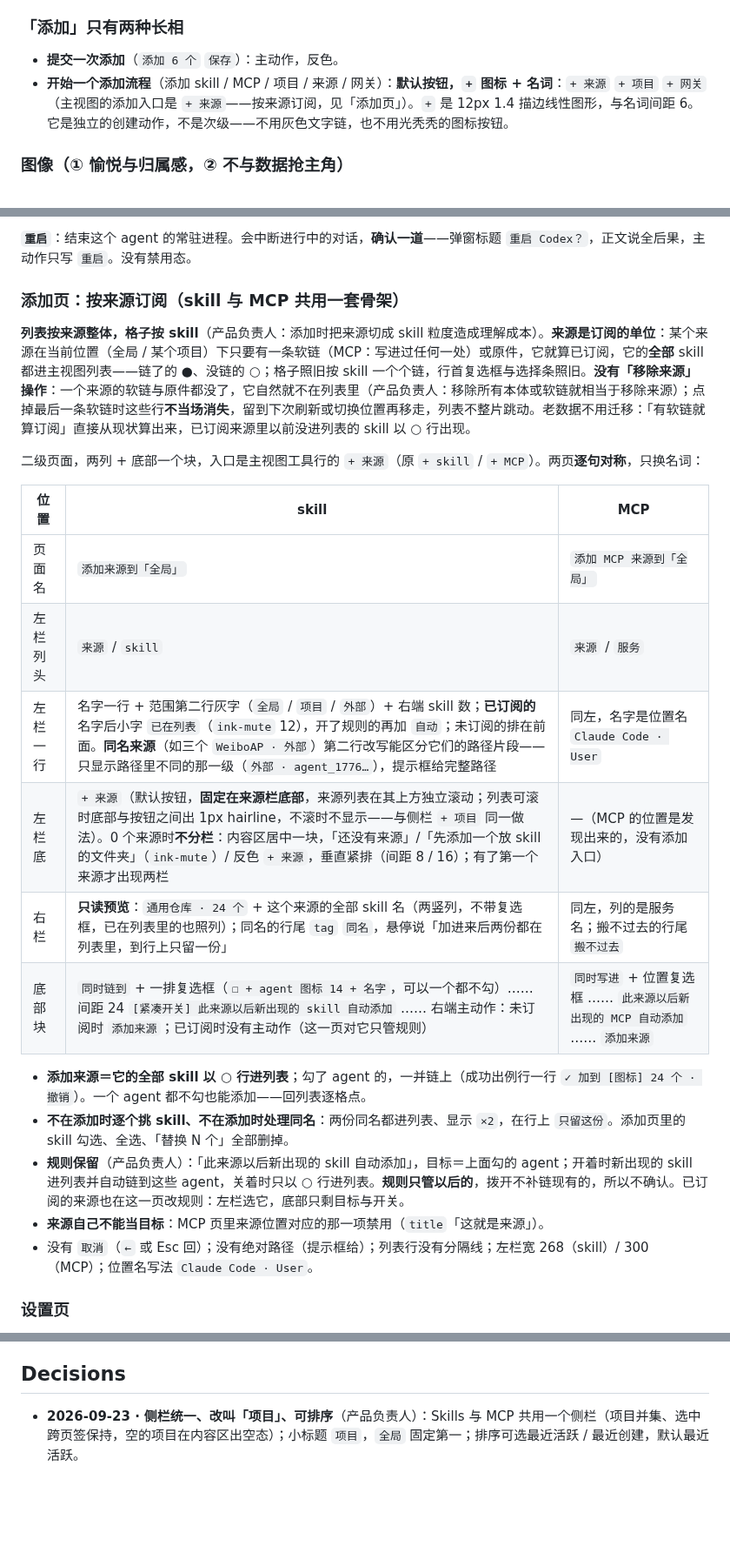
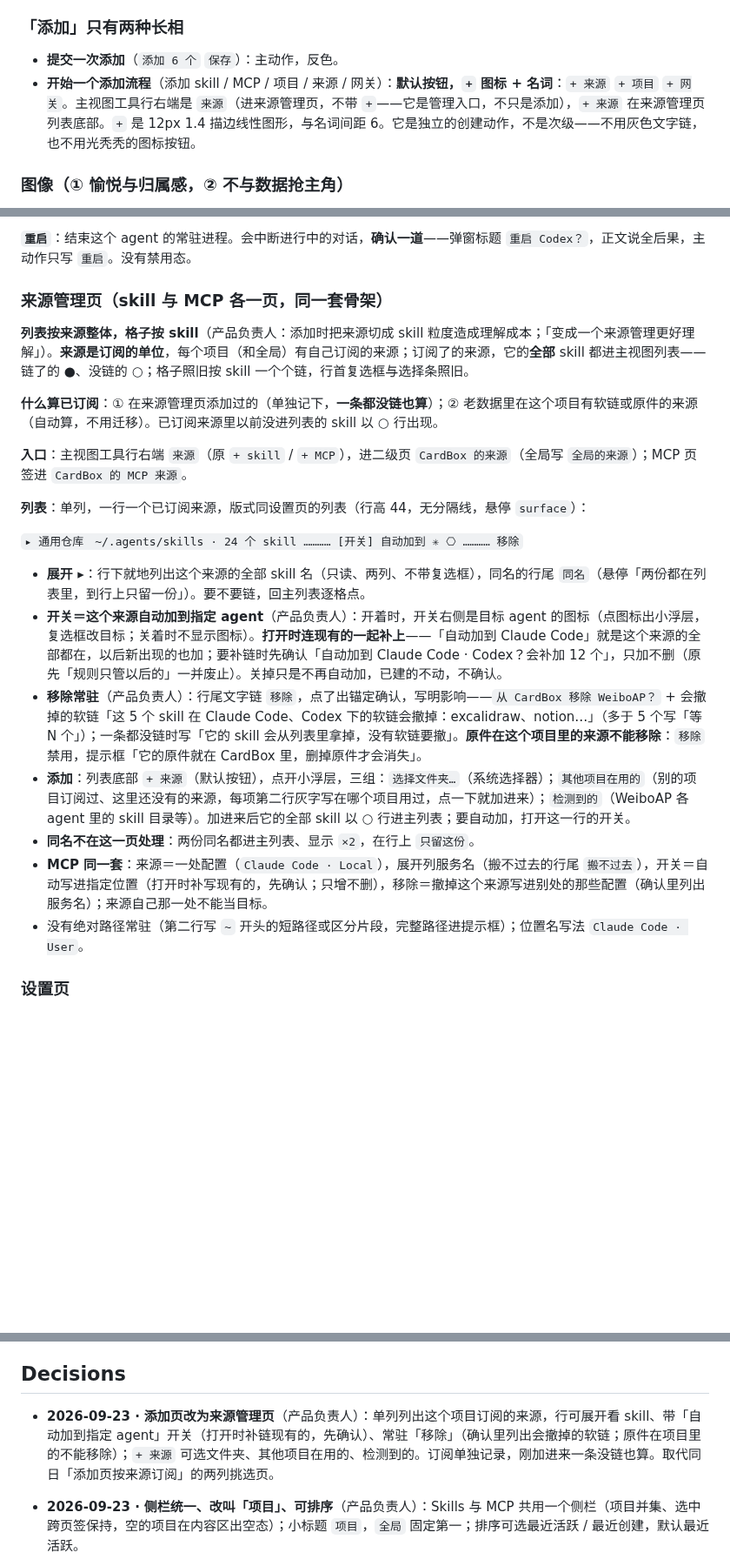
Before and after one commit to zhengjiaqiao/sophia, a Markdown page: docs/DESIGN.md, 3 parts joined by grey strips. Shown at 87% size. GitHub-like rendering; blank space fills up the shorter version.

Commit message:
docs(design): 添加页改为来源管理页——列出订阅的来源、可展开、自动加到开关（打开补链）、常驻移除（列出影响，原件在项目里不能移除）

```diff
--- a/docs/DESIGN.md
+++ b/docs/DESIGN.md
@@ -772,7 +772,7 @@ components:
 ### 「添加」只有两种长相
 
 - **提交一次添加**（`添加 6 个` `保存`）：主动作，反色。
-- **开始一个添加流程**（添加 skill / MCP / 项目 / 来源 / 网关）：**默认按钮，`+` 图标 + 名词**：`+ 来源` `+ 项目` `+ 网关`（主视图的添加入口是 `+ 来源`——按来源订阅，见「添加页」）。`+` 是 12px 1.4 描边线性图形，与名词间距 6。它是独立的创建动作，不是次级——不用灰色文字链，也不用光秃秃的图标按钮。
+- **开始一个添加流程**（添加 skill / MCP / 项目 / 来源 / 网关）：**默认按钮，`+` 图标 + 名词**：`+ 来源` `+ 项目` `+ 网关`。主视图工具行右端是 `来源`（进来源管理页，不带 `+`——它是管理入口，不只是添加），`+ 来源` 在来源管理页列表底部。`+` 是 12px 1.4 描边线性图形，与名词间距 6。它是独立的创建动作，不是次级——不用灰色文字链，也不用光秃秃的图标按钮。
 
 ### 图像（① 愉悦与归属感，② 不与数据抢主角）
 
@@ -962,26 +962,25 @@ components:
 
 **`重启`**：结束这个 agent 的常驻进程。会中断进行中的对话，**确认一道**——弹窗标题 `重启 Codex？`，正文说全后果，主动作只写 `重启`。没有禁用态。
 
-### 添加页：按来源订阅（skill 与 MCP 共用一套骨架）
+### 来源管理页（skill 与 MCP 各一页，同一套骨架）
 
-**列表按来源整体，格子按 skill**（产品负责人：添加时把来源切成 skill 粒度造成理解成本）。**来源是订阅的单位**：某个来源在当前位置（全局 / 某个项目）下只要有一条软链（MCP：写进过任何一处）或原件，它就算已订阅，它的**全部** skill 都进主视图列表——链了的 ●、没链的 ○；格子照旧按 skill 一个个链，行首复选框与选择条照旧。**没有「移除来源」操作**：一个来源的软链与原件都没了，它自然就不在列表里（产品负责人：移除所有本体或软链就相当于移除来源）；点掉最后一条软链时这些行**不当场消失**，留到下次刷新或切换位置再移走，列表不整片跳动。老数据不用迁移：「有软链就算订阅」直接从现状算出来，已订阅来源里以前没进列表的 skill 以 ○ 行出现。
+**列表按来源整体，格子按 skill**（产品负责人：添加时把来源切成 skill 粒度造成理解成本；「变成一个来源管理更好理解」）。**来源是订阅的单位**，每个项目（和全局）有自己订阅的来源；订阅了的来源，它的**全部** skill 都进主视图列表——链了的 ●、没链的 ○；格子照旧按 skill 一个个链，行首复选框与选择条照旧。
 
-二级页面，两列 + 底部一个块，入口是主视图工具行的 `+ 来源`（原 `+ skill` / `+ MCP`）。两页**逐句对称**，只换名词：
+**什么算已订阅**：① 在来源管理页添加过的（单独记下，**一条都没链也算**）；② 老数据里在这个项目有软链或原件的来源（自动算，不用迁移）。已订阅来源里以前没进列表的 skill 以 ○ 行出现。
 
-| 位置 | skill | MCP |
-|---|---|---|
-| 页面名 | `添加来源到「全局」` | `添加 MCP 来源到「全局」` |
-| 左栏列头 | `来源` / `skill` | `来源` / `服务` |
-| 左栏一行 | 名字一行 + 范围第二行灰字（`全局` / `项目` / `外部`）+ 右端 skill 数；**已订阅的**名字后小字 `已在列表`（`ink-mute` 12），开了规则的再加 `自动`；未订阅的排在前面。**同名来源**（如三个 `WeiboAP · 外部`）第二行改写能区分它们的路径片段——只显示路径里不同的那一级（`外部 · agent_1776…`），提示框给完整路径 | 同左，名字是位置名 `Claude Code · User` |
-| 左栏底 | `+ 来源`（默认按钮，**固定在来源栏底部**，来源列表在其上方独立滚动；列表可滚时底部与按钮之间出 1px hairline，不滚时不显示——与侧栏 `+ 项目` 同一做法）。0 个来源时**不分栏**：内容区居中一块，「还没有来源」/「先添加一个放 skill 的文件夹」（`ink-mute`）/ 反色 `+ 来源`，垂直紧排（间距 8 / 16）；有了第一个来源才出现两栏 | —（MCP 的位置是发现出来的，没有添加入口） |
-| 右栏 | **只读预览**：`通用仓库 · 24 个` + 这个来源的全部 skill 名（两竖列，不带复选框，已在列表里的也照列）；同名的行尾 `tag` `同名`，悬停说「加进来后两份都在列表里，到行上只留一份」 | 同左，列的是服务名；搬不过去的行尾 `搬不过去` |
-| 底部块 | `同时链到` + 一排复选框（`☐ + agent 图标 14 + 名字`，可以一个都不勾）…… 间距 24 `[紧凑开关] 此来源以后新出现的 skill 自动添加` …… 右端主动作：未订阅时 `添加来源`；已订阅时没有主动作（这一页对它只管规则） | `同时写进` + 位置复选框 …… `此来源以后新出现的 MCP 自动添加` …… `添加来源` |
+**入口**：主视图工具行右端 `来源`（原 `+ skill` / `+ MCP`），进二级页 `CardBox 的来源`（全局写 `全局的来源`）；MCP 页签进 `CardBox 的 MCP 来源`。
 
-- **添加来源＝它的全部 skill 以 ○ 行进列表**；勾了 agent 的，一并链上（成功出例行一行 `✓ 加到 [图标] 24 个 · 撤销`）。一个 agent 都不勾也能添加——回列表逐格点。
-- **不在添加时逐个挑 skill、不在添加时处理同名**：两份同名都进列表、显示 `×2`，在行上 `只留这份`。添加页里的 skill 勾选、全选、「替换 N 个」全部删掉。
-- **规则保留**（产品负责人）：「此来源以后新出现的 skill 自动添加」，目标＝上面勾的 agent；开着时新出现的 skill 进列表并自动链到这些 agent，关着时只以 ○ 行进列表。**规则只管以后的**，拨开不补链现有的，所以不确认。已订阅的来源也在这一页改规则：左栏选它，底部只剩目标与开关。
-- **来源自己不能当目标**：MCP 页里来源位置对应的那一项禁用（`title`「这就是来源」）。
-- 没有 `取消`（`←` 或 Esc 回）；没有绝对路径（提示框给）；列表行没有分隔线；左栏宽 268（skill）/ 300（MCP）；位置名写法 `Claude Code · User`。
+**列表**：单列，一行一个已订阅来源，版式同设置页的列表（行高 44，无分隔线，悬停 `surface`）：
+
+`▸ 通用仓库　~/.agents/skills · 24 个 skill ………… [开关] 自动加到 ✳ ⎔ ………… 移除`
+
+- **展开 ▸**：行下就地列出这个来源的全部 skill 名（只读、两列、不带复选框），同名的行尾 `同名`（悬停「两份都在列表里，到行上只留一份」）。要不要链，回主列表逐格点。
+- **开关＝这个来源自动加到指定 agent**（产品负责人）：开着时，开关右侧是目标 agent 的图标（点图标出小浮层，复选框改目标；关着时不显示图标）。**打开时连现有的一起补上**——「自动加到 Claude Code」就是这个来源的全部都在，以后新出现的也加；要补链时先确认「自动加到 Claude Code · Codex？会补加 12 个」，只加不删（原先「规则只管以后的」一并废止）。关掉只是不再自动加，已建的不动，不确认。
+- **移除常驻**（产品负责人）：行尾文字链 `移除`，点了出锚定确认，写明影响——`从 CardBox 移除 WeiboAP？` + 会撤掉的软链「这 5 个 skill 在 Claude Code、Codex 下的软链会撤掉：excalidraw、notion…」（多于 5 个写「等 N 个」）；一条都没链时写「它的 skill 会从列表里拿掉，没有软链要撤」。**原件在这个项目里的来源不能移除**：`移除` 禁用，提示框「它的原件就在 CardBox 里，删掉原件才会消失」。
+- **添加**：列表底部 `+ 来源`（默认按钮），点开小浮层，三组：`选择文件夹…`（系统选择器）；`其他项目在用的`（别的项目订阅过、这里还没有的来源，每项第二行灰字写在哪个项目用过，点一下就加进来）；`检测到的`（WeiboAP 各 agent 里的 skill 目录等）。加进来后它的全部 skill 以 ○ 行进主列表；要自动加，打开这一行的开关。
+- **同名不在这一页处理**：两份同名都进主列表、显示 `×2`，在行上 `只留这份`。
+- **MCP 同一套**：来源＝一处配置（`Claude Code · Local`），展开列服务名（搬不过去的行尾 `搬不过去`），开关＝自动写进指定位置（打开时补写现有的，先确认；只增不删），移除＝撤掉这个来源写进别处的那些配置（确认里列出服务名）；来源自己那一处不能当目标。
+- 没有绝对路径常驻（第二行写 `~` 开头的短路径或区分片段，完整路径进提示框）；位置名写法 `Claude Code · User`。
 
 ### 设置页
 
@@ -1023,6 +1022,7 @@ components:
 
 ## Decisions
 
+- **2026-09-23 · 添加页改为来源管理页**（产品负责人）：单列列出这个项目订阅的来源，行可展开看 skill、带「自动加到指定 agent」开关（打开时补链现有的，先确认）、常驻「移除」（确认里列出会撤掉的软链；原件在项目里的不能移除）；`+ 来源` 可选文件夹、其他项目在用的、检测到的。订阅单独记录，刚加进来一条没链也算。取代同日「添加页按来源订阅」的两列挑选页。
 - **2026-09-23 · 侧栏统一、改叫「项目」、可排序**（产品负责人）：Skills 与 MCP 共用一个侧栏（项目并集、选中跨页签保持，空的项目在内容区出空态）；小标题 `项目`，`全局` 固定第一；排序可选最近活跃 / 最近创建，默认最近活跃。
 - **2026-09-23 · 来源是订阅单位**（产品负责人）：列表按来源整体（有一条软链或原件就算订阅，全部 skill 进列表，没链的 ○），格子仍按 skill；添加页只选来源、右栏只读预览、底部可顺手链到 agent；删掉添加时的 skill 勾选与同名处理（同名进列表后在行上解决）；不设「移除来源」（软链与原件都没了就自然消失，当场不跳）；「此来源以后新出现的 skill 自动添加」保留。MCP 同理。
 - **2026-09-23 · 路由没在跑改为 Codex 行下待办条**（产品负责人）：顶部页级横幅太大，路由只影响 Codex 这一行的第三方模型；改成行内待办条，原因同一行灰字写出（不藏进悬停）。
```
Also changed, not shown: other parts of docs/DESIGN.md (+3 -3 lines).
